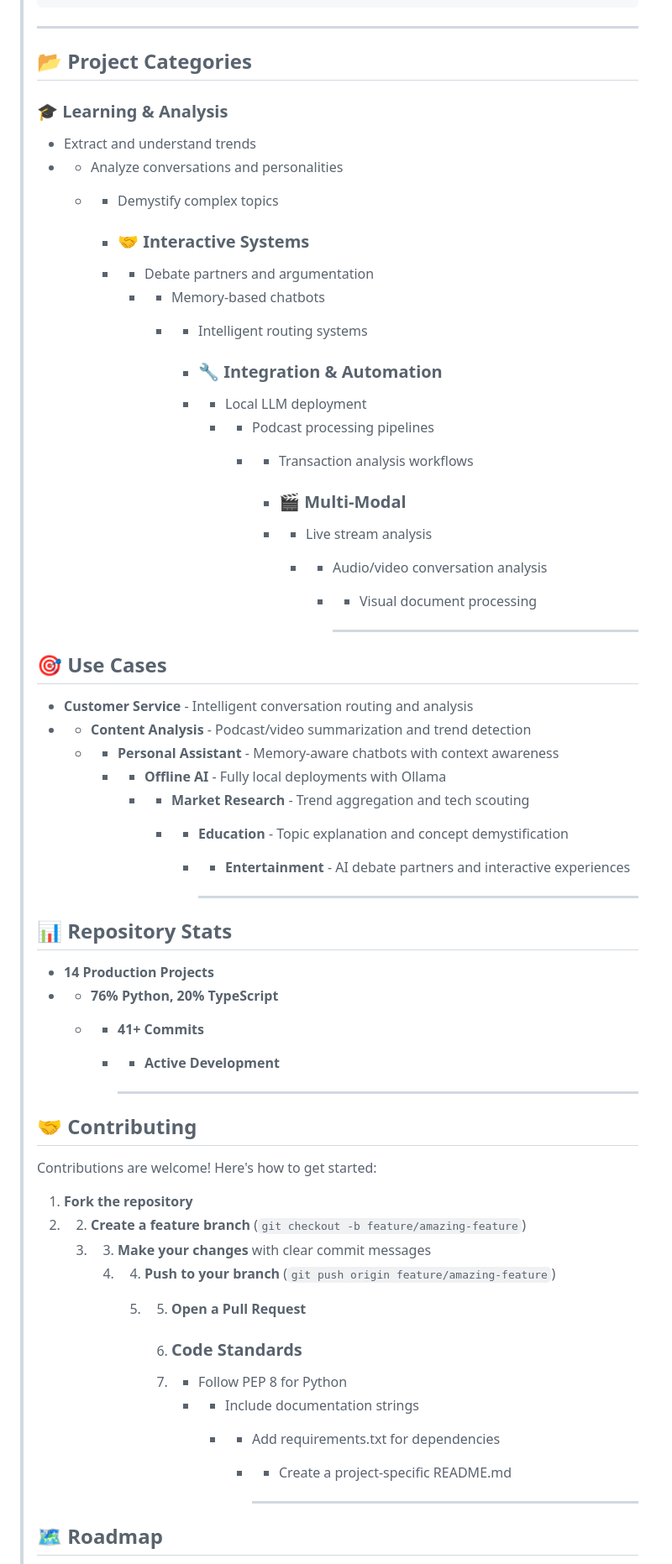
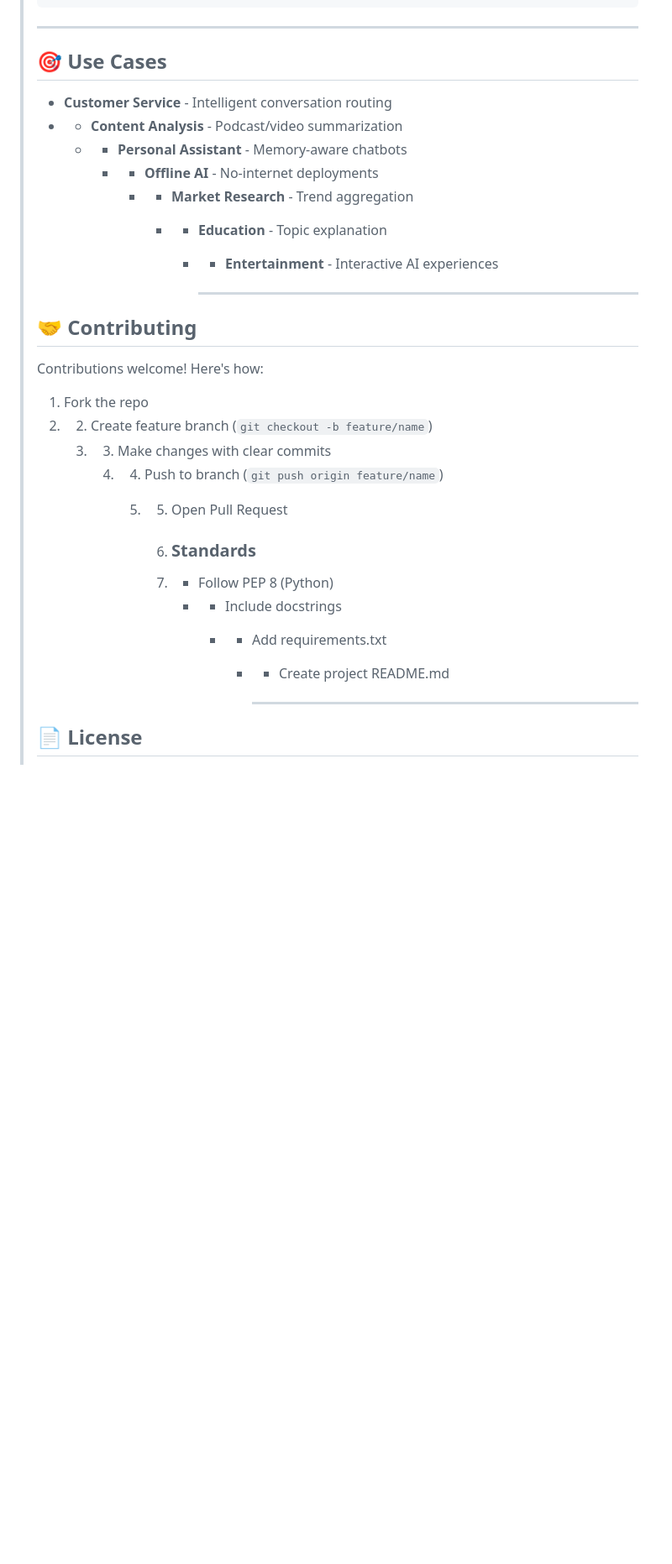
Before and after one commit to jaskiran9941/llm-apps, a Markdown page: README.md, the part around one of its changes. Shown at 84% size. GitHub-like rendering; blank space fills up the shorter version.

```diff
--- a/README.md
+++ b/README.md
@@ -170,68 +144,35 @@
 >
 > ---
 >
-> ## 📂 Project Categories
->
-> ### 🎓 Learning & Analysis
-> - Extract and understand trends
-> - - Analyze conversations and personalities
->   - - Demystify complex topics
->
->     - ### 🤝 Interactive Systems
->     - - Debate partners and argumentation
->       - - Memory-based chatbots
->         - - Intelligent routing systems
->
->           - ### 🔧 Integration & Automation
->           - - Local LLM deployment
->             - - Podcast processing pipelines
->               - - Transaction analysis workflows
->
->                 - ### 🎬 Multi-Modal
->                 - - Live stream analysis
->                   - - Audio/video conversation analysis
->                     - - Visual document processing
->
->                       - ---
->
 > ## 🎯 Use Cases
 >
-> - **Customer Service** - Intelligent conversation routing and analysis
-> - - **Content Analysis** - Podcast/video summarization and trend detection
->   - - **Personal Assistant** - Memory-aware chatbots with context awareness
->     - - **Offline AI** - Fully local deployments with Ollama
->       - - **Market Research** - Trend aggregation and tech scouting
->         - - **Education** - Topic explanation and concept demystification
->           - - **Entertainment** - AI debate partners and interactive experiences
+> - **Customer Service** - Intelligent conversation routing
+> - - **Content Analysis** - Podcast/video summarization
+>   - - **Personal Assistant** - Memory-aware chatbots
+>     - - **Offline AI** - No-internet deployments
+>       - - **Market Research** - Trend aggregation
+>         - - **Education** - Topic explanation
+>           - - **Entertainment** - Interactive AI experiences
 >
 >             - ---
 >
-> ## 📊 Repository Stats
->
-> - **14 Production Projects**
-> - - **76% Python, 20% TypeScript**
->   - - **41+ Commits**
->     - - **Active Development**
->
->       - ---
->
 > ## 🤝 Contributing
 >
-> Contributions are welcome! Here's how to get started:
+> Contributions welcome! Here's how:
 >
-> 1. **Fork the repository**
-> 2. 2. **Create a feature branch** (`git checkout -b feature/amazing-feature`)
->    3. 3. **Make your changes** with clear commit messages
->       4. 4. **Push to your branch** (`git push origin feature/amazing-feature`)
->          5. 5. **Open a Pull Request**
+> 1. Fork the repo
+> 2. 2. Create feature branch (`git checkout -b feature/name`)
+>    3. 3. Make changes with clear commits
+>       4. 4. Push to branch (`git push origin feature/name`)
+>          5. 5. Open Pull Request
 >
->             6. ### Code Standards
->             7. - Follow PEP 8 for Python
->                - - Include documentation strings
->                  - - Add requirements.txt for dependencies
->                    - - Create a project-specific README.md
+>             6. ### Standards
+>             7. - Follow PEP 8 (Python)
+>                - - Include docstrings
+>                  - - Add requirements.txt
+>                    - - Create project README.md
 >
 >                      - ---
 >
-> ## 🗺️ Roadmap
+> ## 📄 License
 >
```
Also changed, not shown: other parts of README.md (+90 -147 lines).
